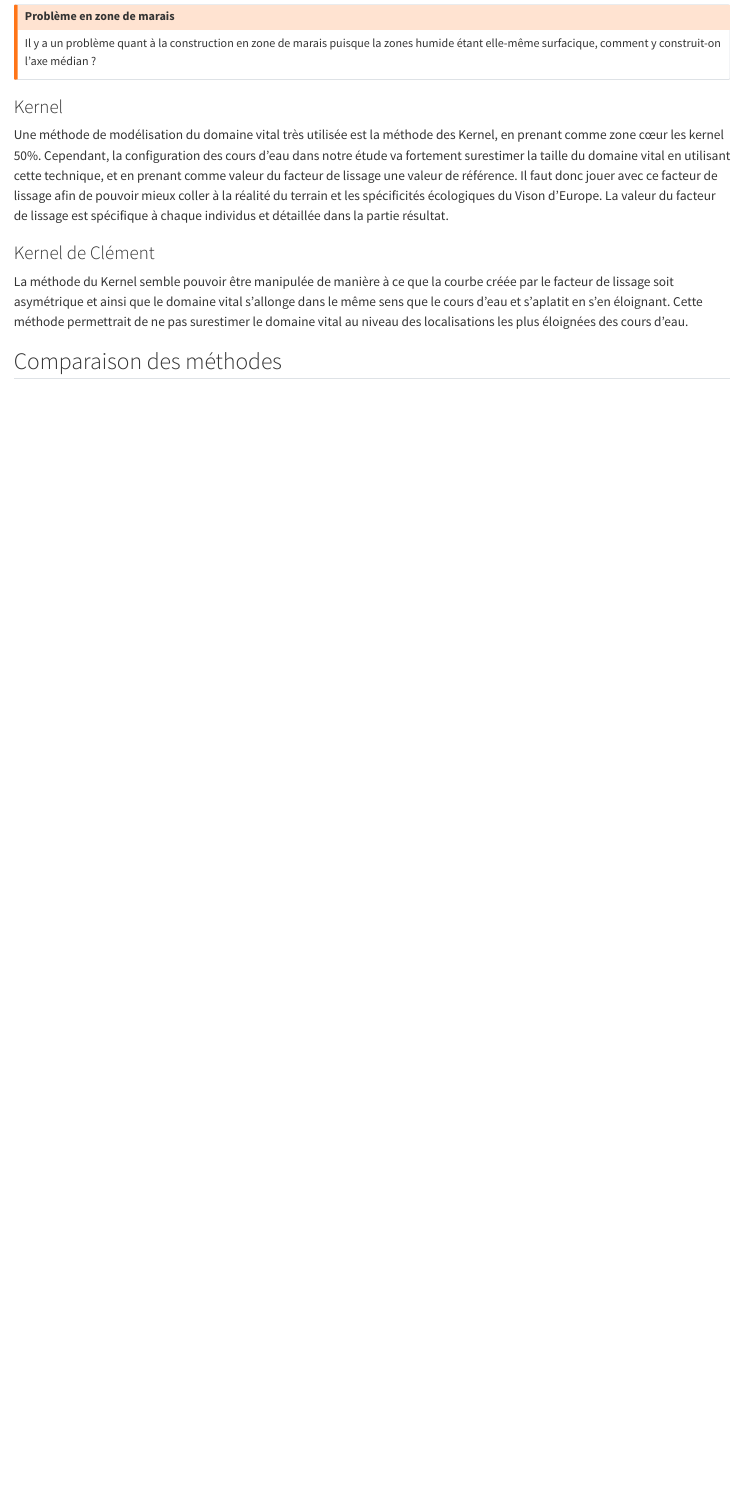
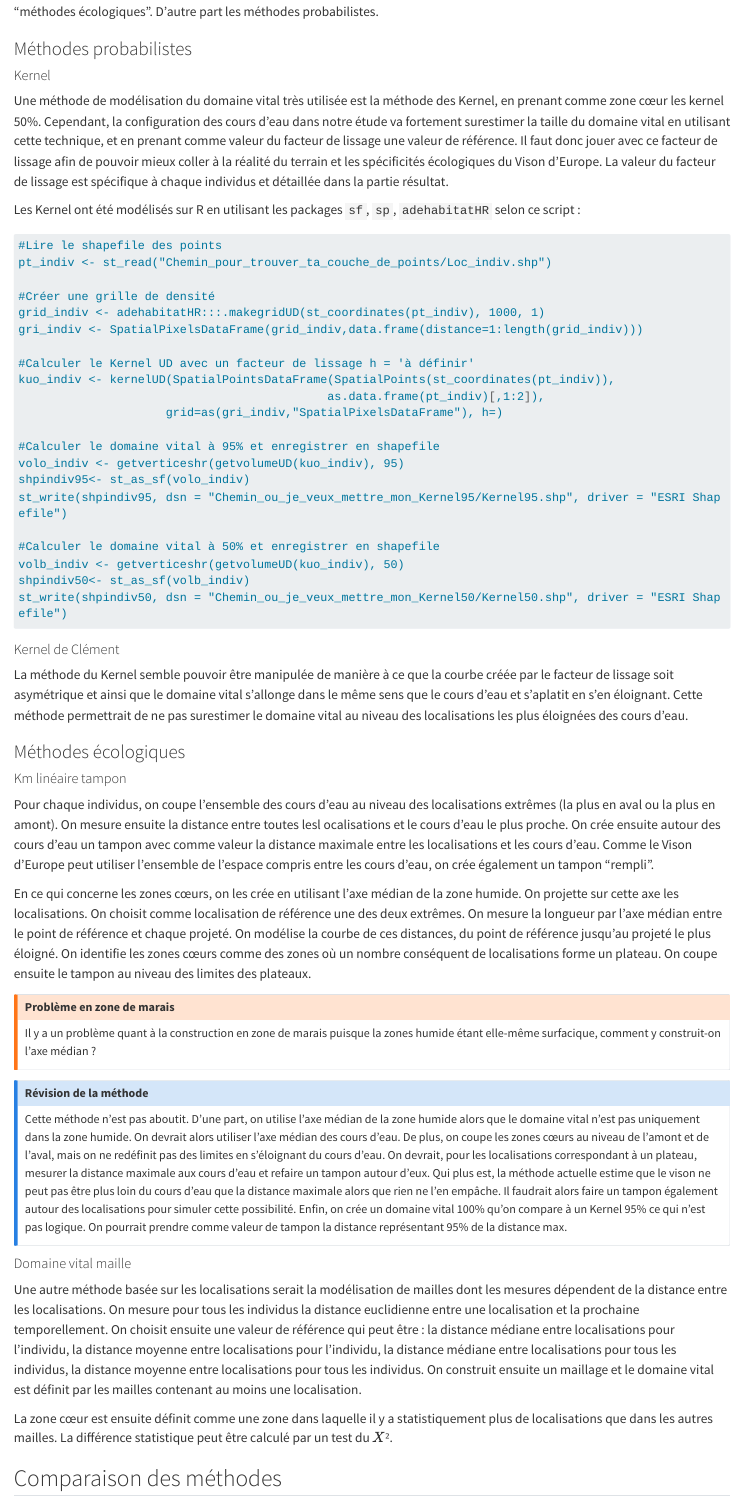
Before and after one commit to RemiBodinier/ecologievison, a Quarto document (j08met_DV.qmd): the page in a window 1100 px wide, from 1340 px down before the commit and from 1070 px down after it. Rendered offline with R 4.5, knitr and Pandoc in place of Quarto, with nearby package versions; long lines of code are wrapped.

Commit message:
commit202410091705

`````diff
--- a/j08met_DV.qmd
+++ b/j08met_DV.qmd
@@ -26,7 +26,50 @@
 
 ## Méthodes utilisées
 
-### Km linéaire tampon
+Les méthodes sont séparées en deux parties. D'une part les méthodes basées sur les données elles-mêmes, qui seront appelés "méthodes écologiques". D'autre part les méthodes probabilistes.
+
+### Méthodes probabilistes
+
+#### Kernel
+
+Une méthode de modélisation du domaine vital très utilisée est la méthode des Kernel, en prenant comme zone cœur les kernel 50%. Cependant, la configuration des cours d'eau dans notre étude va fortement surestimer la taille du domaine vital en utilisant cette technique, et en prenant comme valeur du facteur de lissage une valeur de référence. Il faut donc jouer avec ce facteur de lissage afin de pouvoir mieux coller à la réalité du terrain et les spécificités écologiques du Vison d'Europe. La valeur du facteur de lissage est spécifique à chaque individus et détaillée dans la partie résultat.
+
+Les Kernel ont été modélisés sur R en utilisant les packages `sf`,  `sp`, `adehabitatHR` selon ce script :
+
+
+```` markdown
+#Lire le shapefile des points
+pt_indiv <- st_read("Chemin_pour_trouver_ta_couche_de_points/Loc_indiv.shp")
+
+#Créer une grille de densité
+grid_indiv <- adehabitatHR:::.makegridUD(st_coordinates(pt_indiv), 1000, 1)
+gri_indiv <- SpatialPixelsDataFrame(grid_indiv,data.frame(distance=1:length(grid_indiv)))
+
+#Calculer le Kernel UD avec un facteur de lissage h = 'à définir'
+kuo_indiv <- kernelUD(SpatialPointsDataFrame(SpatialPoints(st_coordinates(pt_indiv)),
+                                            as.data.frame(pt_indiv)[,1:2]),
+                     grid=as(gri_indiv,"SpatialPixelsDataFrame"), h=)
+
+#Calculer le domaine vital à 95% et enregistrer en shapefile
+volo_indiv <- getverticeshr(getvolumeUD(kuo_indiv), 95)
+shpindiv95<- st_as_sf(volo_indiv)
+st_write(shpindiv95, dsn = "Chemin_ou_je_veux_mettre_mon_Kernel95/Kernel95.shp", driver = "ESRI Shapefile")
+
+#Calculer le domaine vital à 50% et enregistrer en shapefile
+volb_indiv <- getverticeshr(getvolumeUD(kuo_indiv), 50)
+shpindiv50<- st_as_sf(volb_indiv)
+st_write(shpindiv50, dsn = "Chemin_ou_je_veux_mettre_mon_Kernel50/Kernel50.shp", driver = "ESRI Shapefile")
+
+````
+
+
+#### Kernel de Clément
+
+La méthode du Kernel semble pouvoir être manipulée de manière à ce que la courbe créée par le facteur de lissage soit asymétrique et ainsi que le domaine vital s'allonge dans le même sens que le cours d'eau et s'aplatit en s'en éloignant. Cette méthode permettrait de ne pas surestimer le domaine vital au niveau des localisations les plus éloignées des cours d'eau.
+
+### Méthodes écologiques
+
+#### Km linéaire tampon
 
 Pour chaque individus, on coupe l'ensemble des cours d'eau au niveau des localisations extrêmes (la plus en aval ou la plus en amont). On mesure ensuite la distance entre toutes lesl ocalisations et le cours d'eau le plus proche. On crée ensuite autour des cours d'eau un tampon avec comme valeur la distance maximale entre les localisations et les cours d'eau. Comme le Vison d'Europe peut utiliser l'ensemble de l'espace compris entre les cours d'eau, on crée également un tampon "rempli".
 
@@ -37,13 +80,16 @@
 Il y a un problème quant à la construction en zone de marais puisque la zones humide étant elle-même surfacique, comment y construit-on l'axe médian ?
 :::
 
-### Kernel
+:::{.callout-note}
+## Révision de la méthode
+Cette méthode n'est pas aboutit. D'une part, on utilise l'axe médian de la zone humide alors que le domaine vital n'est pas uniquement dans la zone humide. On devrait alors utiliser l'axe médian des cours d'eau. De plus, on coupe les zones cœurs au niveau de l'amont et de l'aval, mais on ne redéfinit pas des limites en s'éloignant du cours d'eau. On devrait, pour les localisations correspondant à un plateau, mesurer la distance maximale aux cours d'eau et refaire un tampon autour d'eux. Qui plus est, la méthode actuelle estime que le vison ne peut pas être plus loin du cours d'eau que la distance maximale alors que rien ne l'en empâche. Il faudrait alors faire un tampon également autour des localisations pour simuler cette possibilité. Enfin, on crée un domaine vital 100% qu'on compare à un Kernel 95% ce qui n'est pas logique. On pourrait prendre comme valeur de tampon la distance représentant 95% de la distance max.
+:::
 
-Une méthode de modélisation du domaine vital très utilisée est la méthode des Kernel, en prenant comme zone cœur les kernel 50%. Cependant, la configuration des cours d'eau dans notre étude va fortement surestimer la taille du domaine vital en utilisant cette technique, et en prenant comme valeur du facteur de lissage une valeur de référence. Il faut donc jouer avec ce facteur de lissage afin de pouvoir mieux coller à la réalité du terrain et les spécificités écologiques du Vison d'Europe. La valeur du facteur de lissage est spécifique à chaque individus et détaillée dans la partie résultat.
+#### Domaine vital maille
 
-### Kernel de Clément
+Une autre méthode basée sur les localisations serait la modélisation de mailles dont les mesures dépendent de la distance entre les localisations. On mesure pour tous les individus la distance euclidienne entre une localisation et la prochaine temporellement. On choisit ensuite une valeur de référence qui peut être : la distance médiane entre localisations pour l'individu, la distance moyenne entre localisations pour l'individu, la distance médiane entre localisations pour tous les individus, la distance moyenne entre localisations pour tous les individus. On construit ensuite un maillage et le domaine vital est définit par les mailles contenant au moins une localisation.
 
-La méthode du Kernel semble pouvoir être manipulée de manière à ce que la courbe créée par le facteur de lissage soit asymétrique et ainsi que le domaine vital s'allonge dans le même sens que le cours d'eau et s'aplatit en s'en éloignant. Cette méthode permettrait de ne pas surestimer le domaine vital au niveau des localisations les plus éloignées des cours d'eau.
+La zone cœur est ensuite définit comme une zone dans laquelle il y a statistiquement plus de localisations que dans les autres mailles. La différence statistique peut être calculé par un test du $X²$.
 
 ## Comparaison des méthodes
 
`````
Also changed, not shown: docs/search.json, 3 other files.
